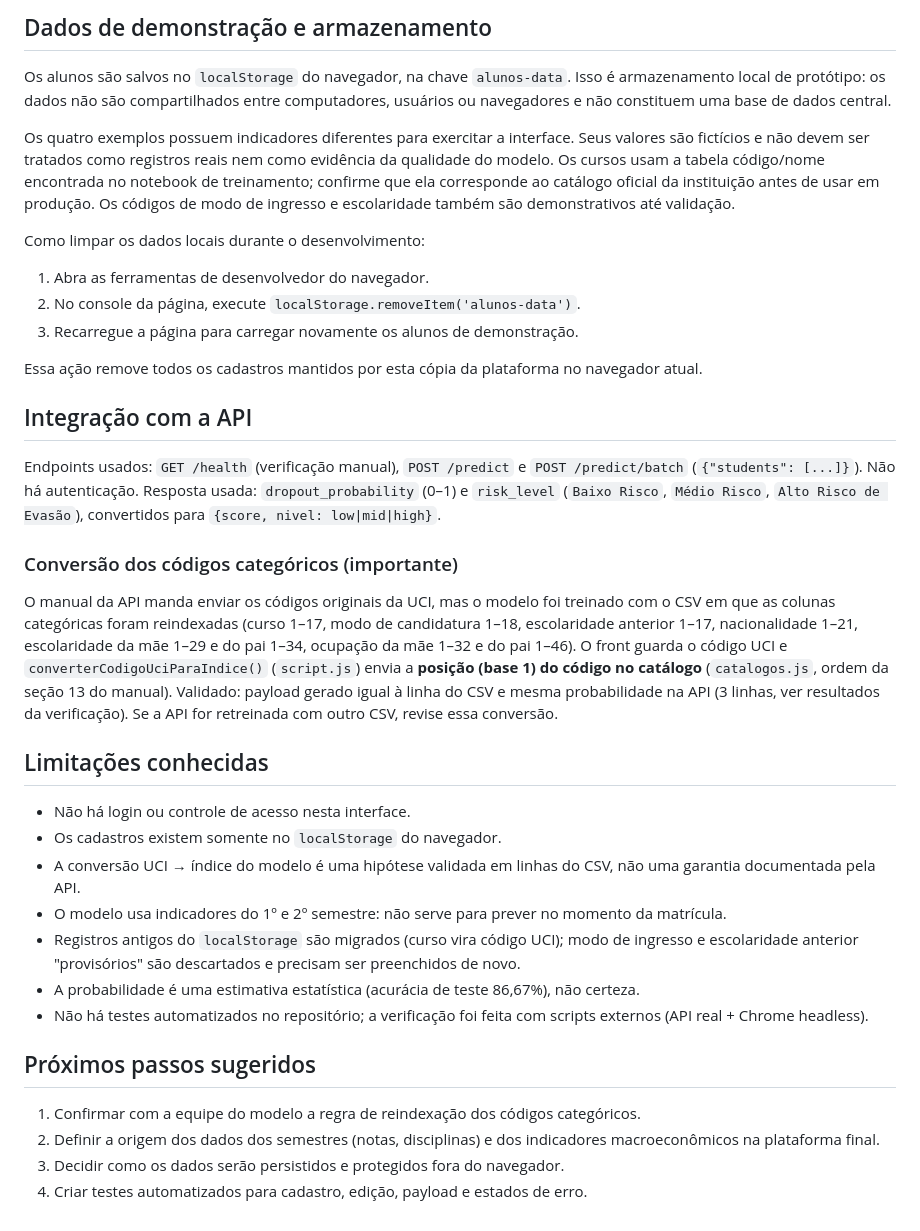
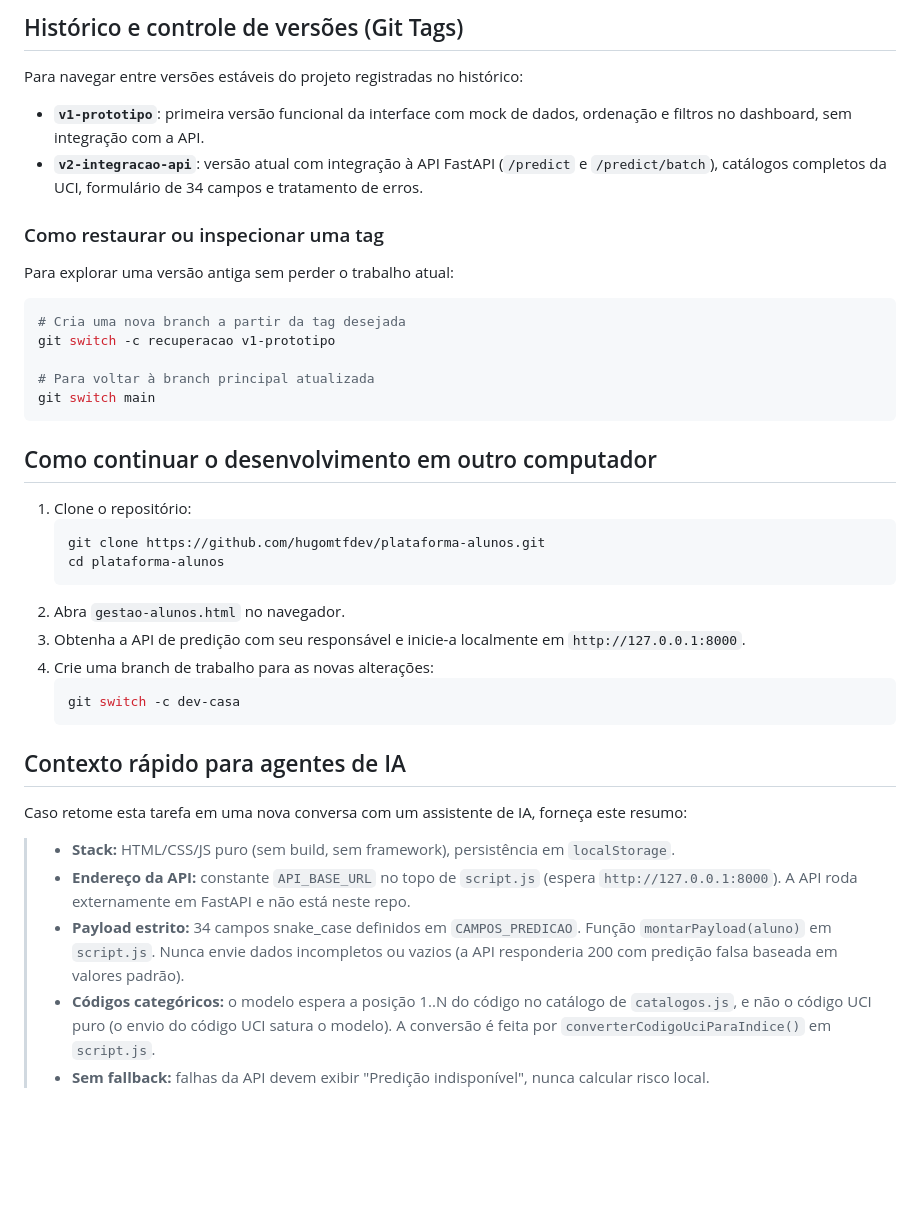
Before and after one commit to hugomtfdev/plataforma-alunos, a Markdown page: README.md, the part around one of its changes. Drawn GitHub-style; blank space fills up the shorter version.

````diff
--- a/README.md
+++ b/README.md
@@ -65,39 +115,43 @@ Frequência, média (0–10) e disciplinas reprovadas são informativas e **não
 
-## Dados de demonstração e armazenamento
+## Histórico e controle de versões (Git Tags)
 
-Os alunos são salvos no `localStorage` do navegador, na chave `alunos-data`. Isso é armazenamento local de protótipo: os dados não são compartilhados entre computadores, usuários ou navegadores e não constituem uma base de dados central.
+Para navegar entre versões estáveis do projeto registradas no histórico:
 
-Os quatro exemplos possuem indicadores diferentes para exercitar a interface. Seus valores são fictícios e não devem ser tratados como registros reais nem como evidência da qualidade do modelo. Os cursos usam a tabela código/nome encontrada no notebook de treinamento; confirme que ela corresponde ao catálogo oficial da instituição antes de usar em produção. Os códigos de modo de ingresso e escolaridade também são demonstrativos até validação.
+- **`v1-prototipo`**: primeira versão funcional da interface com mock de dados, ordenação e filtros no dashboard, sem integração com a API.
+- **`v2-integracao-api`**: versão atual com integração à API FastAPI (`/predict` e `/predict/batch`), catálogos completos da UCI, formulário de 34 campos e tratamento de erros.
 
-Como limpar os dados locais durante o desenvolvimento:
+### Como restaurar ou inspecionar uma tag
 
-1. Abra as ferramentas de desenvolvedor do navegador.
-2. No console da página, execute `localStorage.removeItem('alunos-data')`.
-3. Recarregue a página para carregar novamente os alunos de demonstração.
+Para explorar uma versão antiga sem perder o trabalho atual:
 
-Essa ação remove todos os cadastros mantidos por esta cópia da plataforma no navegador atual.
+```bash
+# Cria uma nova branch a partir da tag desejada
+git switch -c recuperacao v1-prototipo
 
-## Integração com a API
+# Para voltar à branch principal atualizada
+git switch main
+```
 
-Endpoints usados: `GET /health` (verificação manual), `POST /predict` e `POST /predict/batch` (`{"students": [...]}`). Não há autenticação. Resposta usada: `dropout_probability` (0–1) e `risk_level` (`Baixo Risco`, `Médio Risco`, `Alto Risco de Evasão`), convertidos para `{score, nivel: low|mid|high}`.
+## Como continuar o desenvolvimento em outro computador
 
-### Conversão dos códigos categóricos (importante)
+1. Clone o repositório:
+   ```bash
+   git clone https://github.com/hugomtfdev/plataforma-alunos.git
+   cd plataforma-alunos
+   ```
+2. Abra `gestao-alunos.html` no navegador.
+3. Obtenha a API de predição com seu responsável e inicie-a localmente em `http://127.0.0.1:8000`.
+4. Crie uma branch de trabalho para as novas alterações:
+   ```bash
+   git switch -c dev-casa
+   ```
 
-O manual da API manda enviar os códigos originais da UCI, mas o modelo foi treinado com o CSV em que as colunas categóricas foram reindexadas (curso 1–17, modo de candidatura 1–18, escolaridade anterior 1–17, nacionalidade 1–21, escolaridade da mãe 1–29 e do pai 1–34, ocupação da mãe 1–32 e do pai 1–46). O front guarda o código UCI e `converterCodigoUciParaIndice()` (`script.js`) envia a **posição (base 1) do código no catálogo** (`catalogos.js`, ordem da seção 13 do manual). Validado: payload gerado igual à linha do CSV e mesma probabilidade na API (3 linhas, ver resultados da verificação). Se a API for retreinada com outro CSV, revise essa conversão.
+## Contexto rápido para agentes de IA
 
-## Limitações conhecidas
+Caso retome esta tarefa em uma nova conversa com um assistente de IA, forneça este resumo:
 
-- Não há login ou controle de acesso nesta interface.
-- Os cadastros existem somente no `localStorage` do navegador.
-- A conversão UCI → índice do modelo é uma hipótese validada em linhas do CSV, não uma garantia documentada pela API.
-- O modelo usa indicadores do 1º e 2º semestre: não serve para prever no momento da matrícula.
-- Registros antigos do `localStorage` são migrados (curso vira código UCI); modo de ingresso e escolaridade anterior "provisórios" são descartados e precisam ser preenchidos de novo.
-- A probabilidade é uma estimativa estatística (acurácia de teste 86,67%), não certeza.
-- Não há testes automatizados no repositório; a verificação foi feita com scripts externos (API real + Chrome headless).
-
-## Próximos passos sugeridos
-
-1. Confirmar com a equipe do modelo a regra de reindexação dos códigos categóricos.
-2. Definir a origem dos dados dos semestres (notas, disciplinas) e dos indicadores macroeconômicos na plataforma final.
-3. Decidir como os dados serão persistidos e protegidos fora do navegador.
-4. Criar testes automatizados para cadastro, edição, payload e estados de erro.
+> - **Stack:** HTML/CSS/JS puro (sem build, sem framework), persistência em `localStorage`.
+> - **Endereço da API:** constante `API_BASE_URL` no topo de `script.js` (espera `http://127.0.0.1:8000`). A API roda externamente em FastAPI e não está neste repo.
+> - **Payload estrito:** 34 campos snake_case definidos em `CAMPOS_PREDICAO`. Função `montarPayload(aluno)` em `script.js`. Nunca envie dados incompletos ou vazios (a API responderia 200 com predição falsa baseada em valores padrão).
+> - **Códigos categóricos:** o modelo espera a posição 1..N do código no catálogo de `catalogos.js`, e não o código UCI puro (o envio do código UCI satura o modelo). A conversão é feita por `converterCodigoUciParaIndice()` em `script.js`.
+> - **Sem fallback:** falhas da API devem exibir "Predição indisponível", nunca calcular risco local.
````
Also changed, not shown: other parts of README.md (+85 -35 lines).
